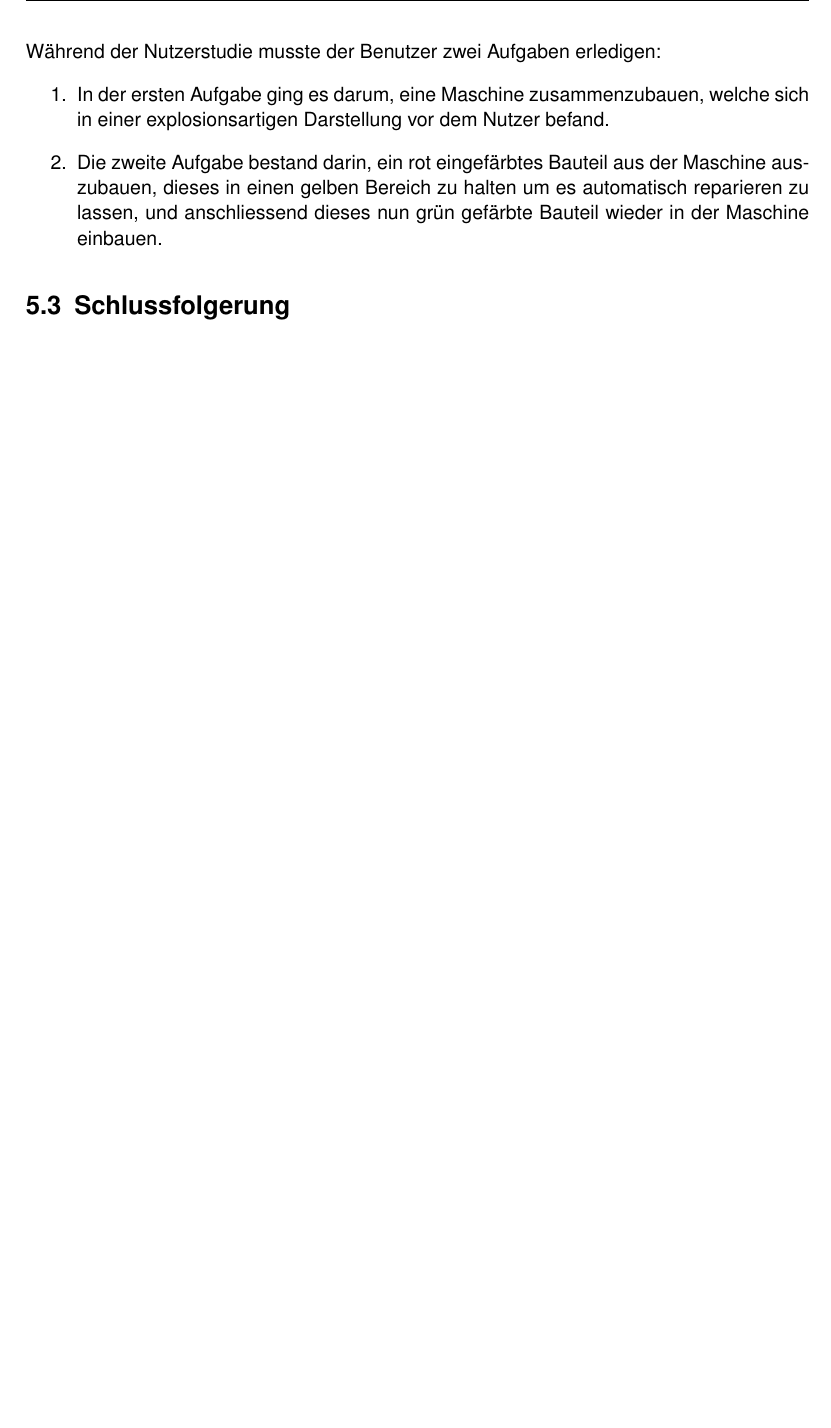
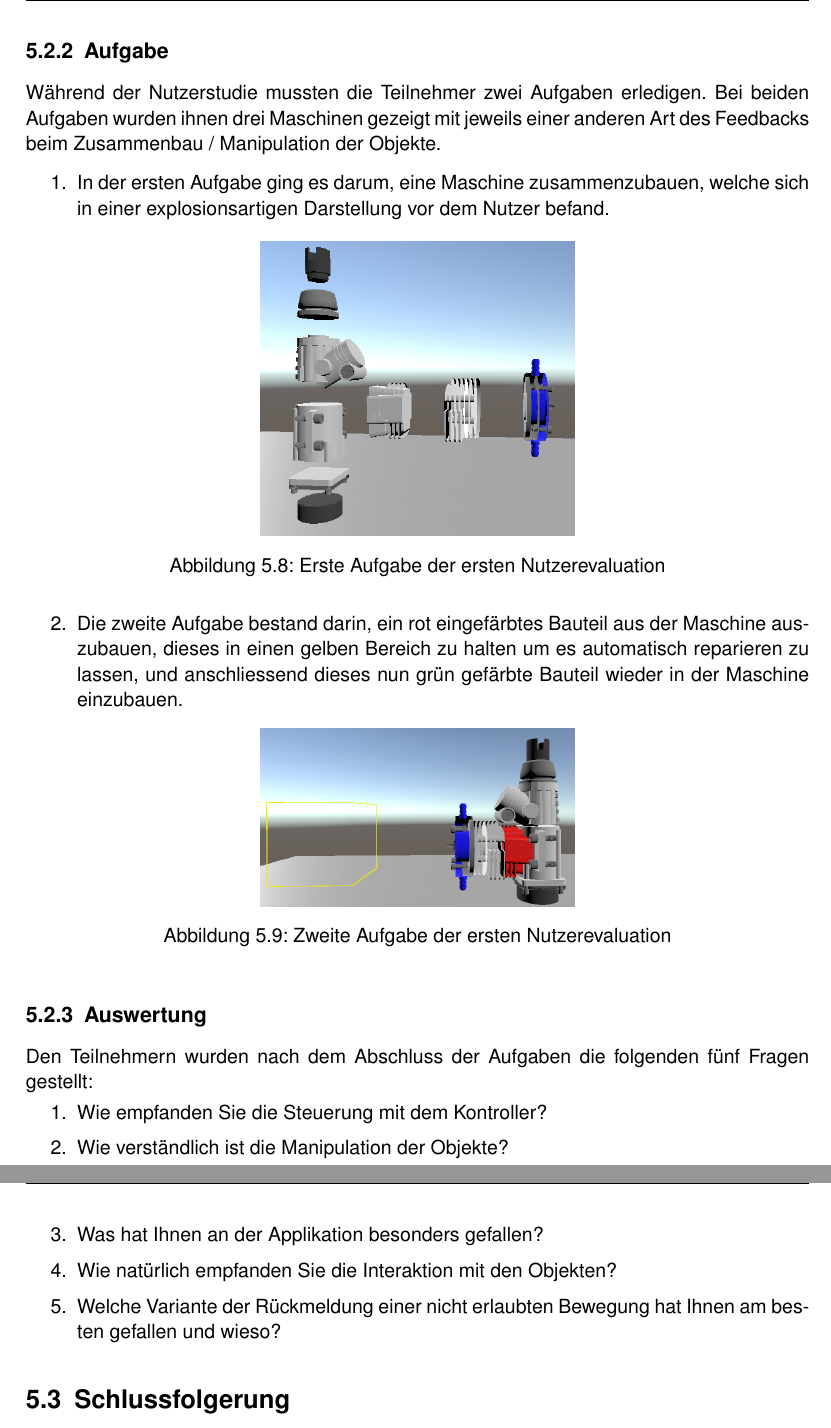
Before and after one commit to ItsKev/BDA-Dokumentation, a LaTeX document (BDA_FS19_Projektdokumentation.tex, which reads include/Single_User_Interaktion.tex): part of page 26 of 32 before the commit and two parts of pages 26 and 27 of 33 after it, the two joined at a grey line, cut at the place of the change, the shorter picture padded with empty space. Compiled offline with pdfLaTeX.

Commit message:
Mit der Auswertung der ersten Nutzerevaluation begonnen

```diff
--- a/include/Single_User_Interaktion.tex
+++ b/include/Single_User_Interaktion.tex
@@ -115,14 +116,43 @@ Nach Abschluss der Realisierungsphase des Single-User Prototypen wurde ein Nutze
 
-\noindent Während der Nutzerstudie musste der Benutzer zwei Aufgaben erledigen:
+\subsection{Aufgabe}
+Während der Nutzerstudie mussten die Teilnehmer zwei Aufgaben erledigen. Bei beiden Aufgaben wurden ihnen drei Maschinen gezeigt mit jeweils einer anderen Art des Feedbacks beim Zusammenbau / Manipulation der Objekte.
 \begin{enumerate}
 	\item In der ersten Aufgabe ging es darum, eine Maschine zusammenzubauen, welche sich in einer explosionsartigen Darstellung vor dem Nutzer befand.
 
-	%TODO: Bild
+	\begin{figure}[h!]
+		\centering
+		\includegraphics[keepaspectratio,width=0.4\linewidth]{img/Evaluation_Task1.PNG}
+		\caption{Erste Aufgabe der ersten Nutzerevaluation}
+		\label{fig:evaluation1_task1}
+	\end{figure}
 
-	\item Die zweite Aufgabe bestand darin, ein rot eingefärbtes Bauteil aus der Maschine auszubauen, dieses in einen gelben Bereich zu halten um es automatisch reparieren zu lassen, und anschliessend dieses nun grün gefärbte Bauteil wieder in der Maschine einbauen.
+	\item Die zweite Aufgabe bestand darin, ein rot eingefärbtes Bauteil aus der Maschine auszubauen, dieses in einen gelben Bereich zu halten um es automatisch reparieren zu lassen, und anschliessend dieses nun grün gefärbte Bauteil wieder in der Maschine einzubauen.
 
-	%TODO: Bild
+	\begin{figure}[h!]
+		\centering
+		\includegraphics[keepaspectratio,width=0.4\linewidth]{img/Evaluation_Task2.PNG}
+		\caption{Zweite Aufgabe der ersten Nutzerevaluation}
+		\label{fig:evaluation1_task2}
+	\end{figure}
+
 \end{enumerate}
+
+\subsection{Auswertung}
+Den Teilnehmern wurden nach dem Abschluss der Aufgaben die folgenden fünf Fragen gestellt:
+
+\begin{enumerate} [itemsep=1pt,topsep=0pt]
+	\item Wie empfanden Sie die Steuerung mit dem Kontroller?
+
+	\item Wie verständlich ist die Manipulation der Objekte?
+
+	\item Was hat Ihnen an der Applikation besonders gefallen?
+
+	\item Wie natürlich empfanden Sie die Interaktion mit den Objekten?
+
+	\item Welche Variante der Rückmeldung einer nicht erlaubten Bewegung hat Ihnen am besten gefallen und wieso?
+\end{enumerate}
+
+
 \section{Schlussfolgerung}
 
 \section{Systemarchitektur}
```
Also changed, not shown: img/Evaluation_Task1.PNG (added), img/Evaluation_Task2.PNG (added), include/Single_User_Interaktion.tex (5 more changed lines).
